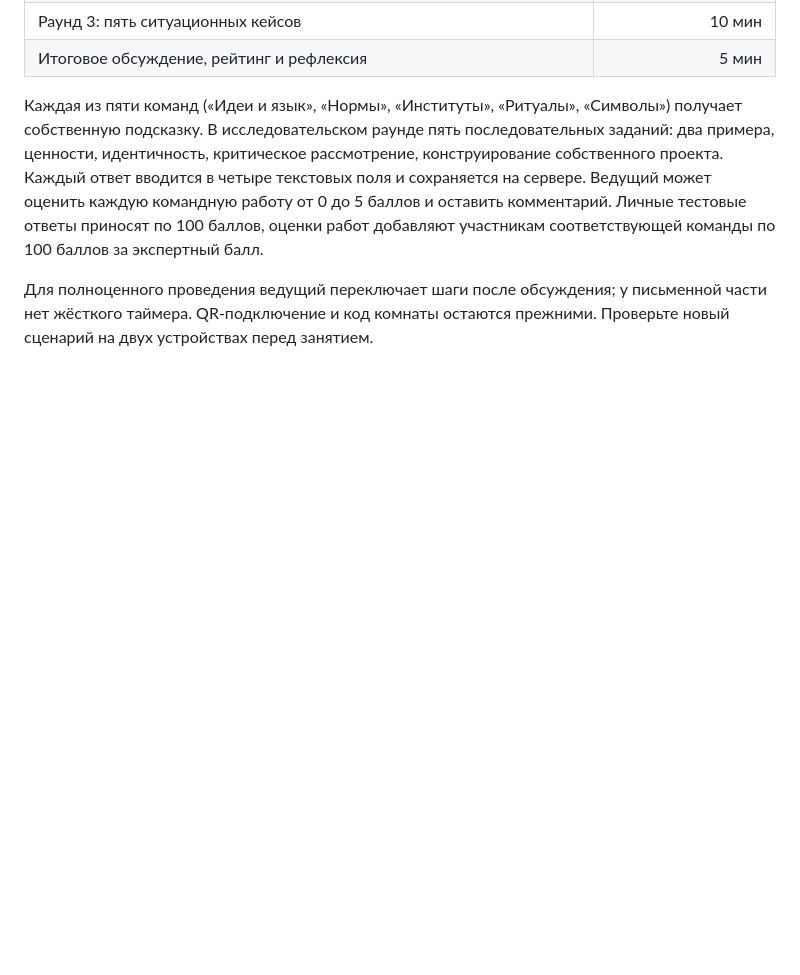
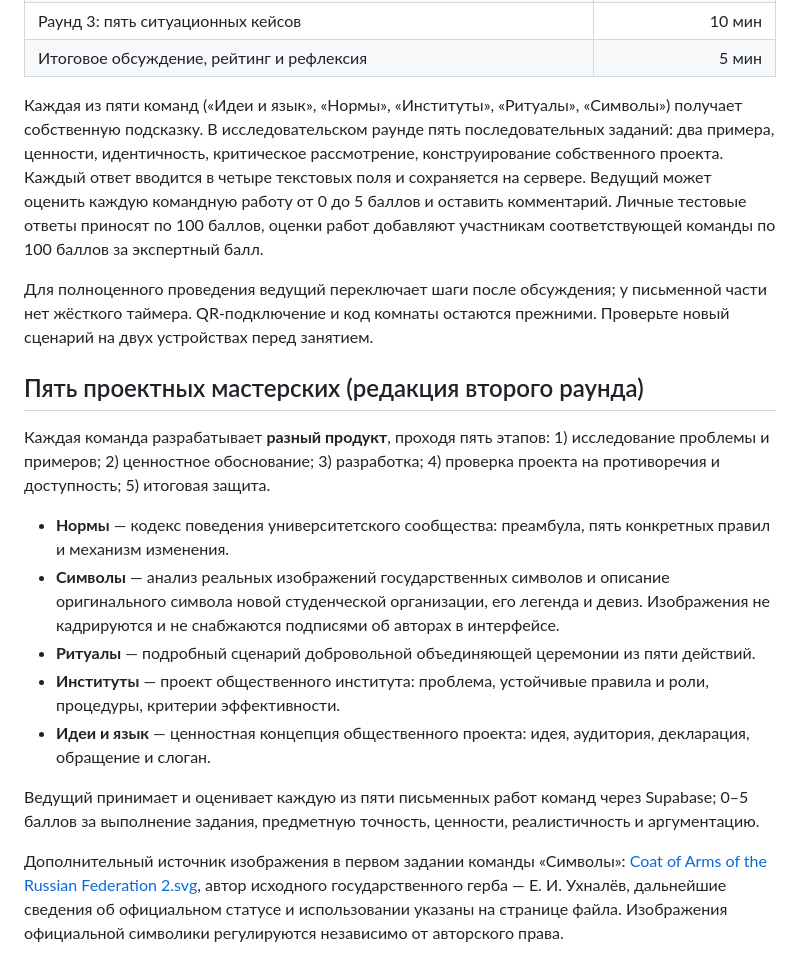
Before and after one commit to voran1987/parlamentiya, a Markdown page: cultural-code/README.md, the part around the change. Drawn GitHub-style; blank space fills up the shorter version.

Commit message:
Document new five-project workshop design and symbol image attribution

```diff
--- a/cultural-code/README.md
+++ b/cultural-code/README.md
@@ -54,3 +54,18 @@ QR-код генерируется внешним сервисом qrserver.com
 Каждая из пяти команд («Идеи и язык», «Нормы», «Институты», «Ритуалы», «Символы») получает собственную подсказку. В исследовательском раунде пять последовательных заданий: два примера, ценности, идентичность, критическое рассмотрение, конструирование собственного проекта. Каждый ответ вводится в четыре текстовых поля и сохраняется на сервере. Ведущий может оценить каждую командную работу от 0 до 5 баллов и оставить комментарий. Личные тестовые ответы приносят по 100 баллов, оценки работ добавляют участникам соответствующей команды по 100 баллов за экспертный балл.
 
 Для полноценного проведения ведущий переключает шаги после обсуждения; у письменной части нет жёсткого таймера. QR-подключение и код комнаты остаются прежними. Проверьте новый сценарий на двух устройствах перед занятием.
+
+
+## Пять проектных мастерских (редакция второго раунда)
+
+Каждая команда разрабатывает **разный продукт**, проходя пять этапов: 1) исследование проблемы и примеров; 2) ценностное обоснование; 3) разработка; 4) проверка проекта на противоречия и доступность; 5) итоговая защита.
+
+- **Нормы** — кодекс поведения университетского сообщества: преамбула, пять конкретных правил и механизм изменения.
+- **Символы** — анализ реальных изображений государственных символов и описание оригинального символа новой студенческой организации, его легенда и девиз. Изображения не кадрируются и не снабжаются подписями об авторах в интерфейсе.
+- **Ритуалы** — подробный сценарий добровольной объединяющей церемонии из пяти действий.
+- **Институты** — проект общественного института: проблема, устойчивые правила и роли, процедуры, критерии эффективности.
+- **Идеи и язык** — ценностная концепция общественного проекта: идея, аудитория, декларация, обращение и слоган.
+
+Ведущий принимает и оценивает каждую из пяти письменных работ команд через Supabase; 0–5 баллов за выполнение задания, предметную точность, ценности, реалистичность и аргументацию.
+
+Дополнительный источник изображения в первом задании команды «Символы»: [Coat of Arms of the Russian Federation 2.svg](https://commons.wikimedia.org/wiki/File:Coat_of_Arms_of_the_Russian_Federation_2.svg), автор исходного государственного герба — Е. И. Ухналёв, дальнейшие сведения об официальном статусе и использовании указаны на странице файла. Изображения официальной символики регулируются независимо от авторского права.
```
